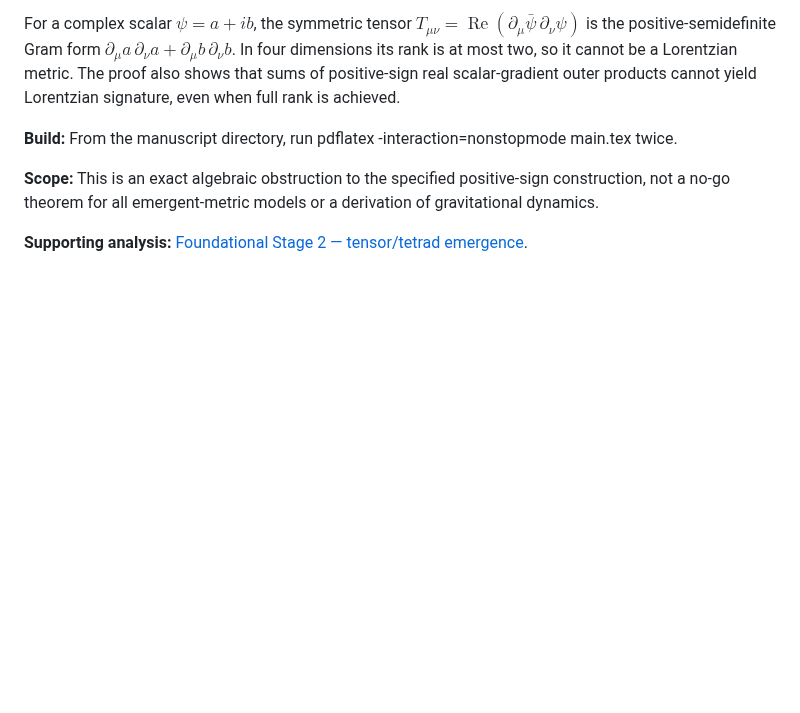
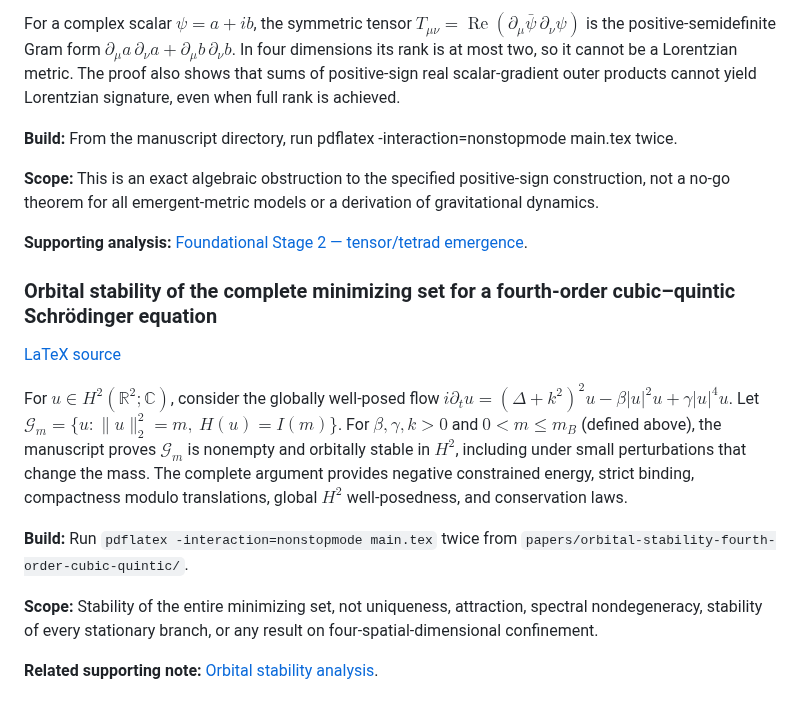
Before and after one commit to rickyjreyes/math, a Markdown page: README.md, the part around the change. Rendered like a GitHub page; blank space fills up the shorter version.

Commit message:
Index complete orbital stability manuscript

```diff
--- a/README.md
+++ b/README.md
@@ -105,3 +105,25 @@ In four dimensions its rank is at most two, so it cannot be a Lorentzian metric.
 **Scope:** This is an exact algebraic obstruction to the specified positive-sign construction, not a no-go theorem for all emergent-metric models or a derivation of gravitational dynamics.
 
 **Supporting analysis:** [Foundational Stage 2 — tensor/tetrad emergence](https://github.com/rickyjreyes/geometry_of_resonance/blob/main/docs/FOUNDATIONAL_STAGE2_2026-10-14.md).
+
+### Orbital stability of the complete minimizing set for a fourth-order cubic–quintic Schrödinger equation
+
+[LaTeX source](papers/orbital-stability-fourth-order-cubic-quintic/main.tex)
+
+For $u\in H^2(\mathbb R^2;\mathbb C)$, consider the globally well-posed flow
+$i\partial_t u=(\Delta+k^2)^2u-\beta|u|^2u+\gamma|u|^4u$.
+Let $\mathcal G_m=\{u:\|u\|_2^2=m,\ H(u)=I(m)\}$.
+For $\beta,\gamma,k>0$ and $0<m\le m_B$ (defined above), the manuscript proves
+$\mathcal G_m$ is nonempty and orbitally stable in $H^2$, including under
+small perturbations that change the mass. The complete argument provides
+negative constrained energy, strict binding, compactness modulo translations,
+global $H^2$ well-posedness, and conservation laws.
+
+**Build:** Run `pdflatex -interaction=nonstopmode main.tex` twice from
+`papers/orbital-stability-fourth-order-cubic-quintic/`.
+
+**Scope:** Stability of the entire minimizing set, not uniqueness, attraction,
+spectral nondegeneracy, stability of every stationary branch, or any result
+on four-spatial-dimensional confinement.
+
+**Related supporting note:** [Orbital stability analysis](https://github.com/rickyjreyes/geometry_of_resonance/blob/main/docs/d4_binding/D4_ORBITAL_STABILITY_STATUS.md).
```
